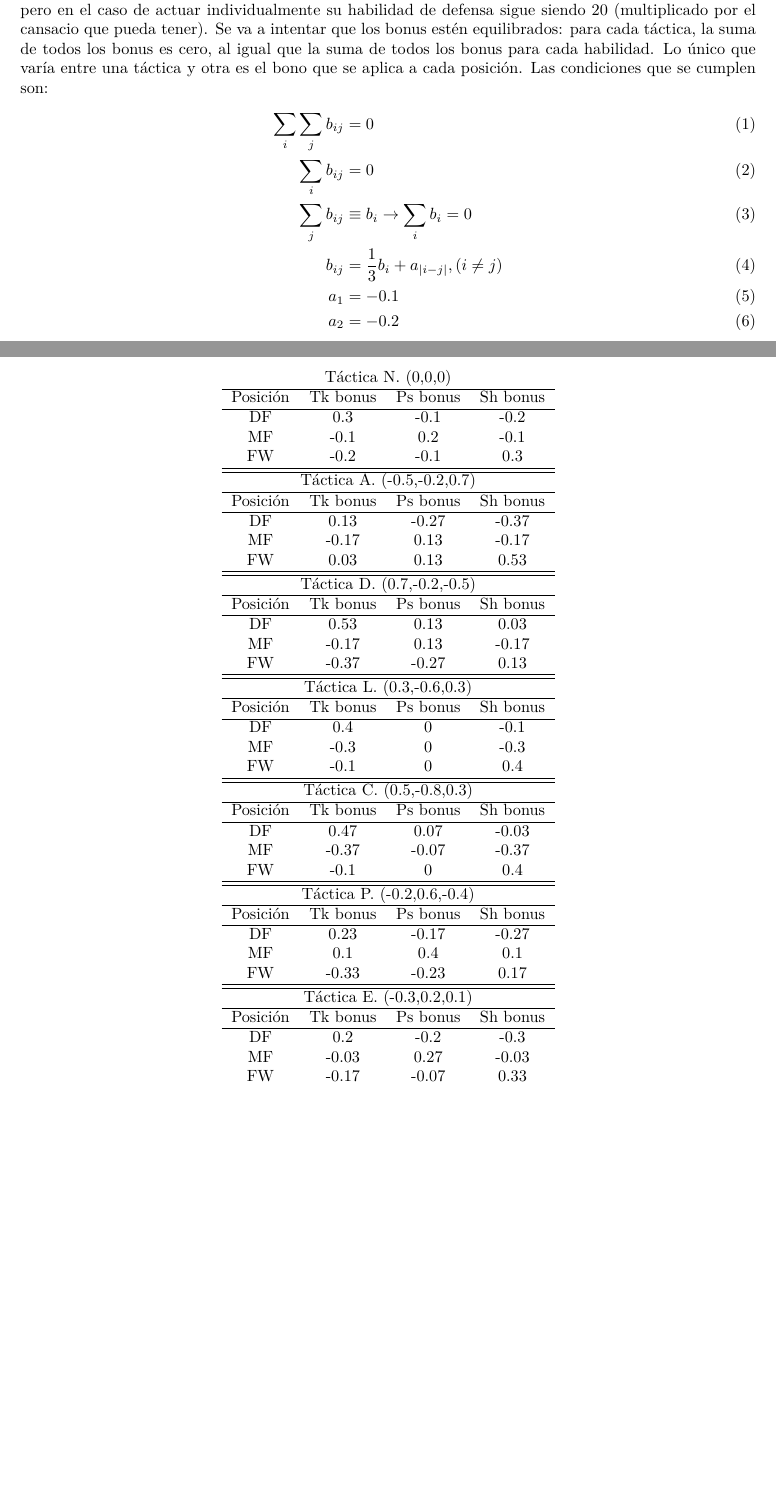
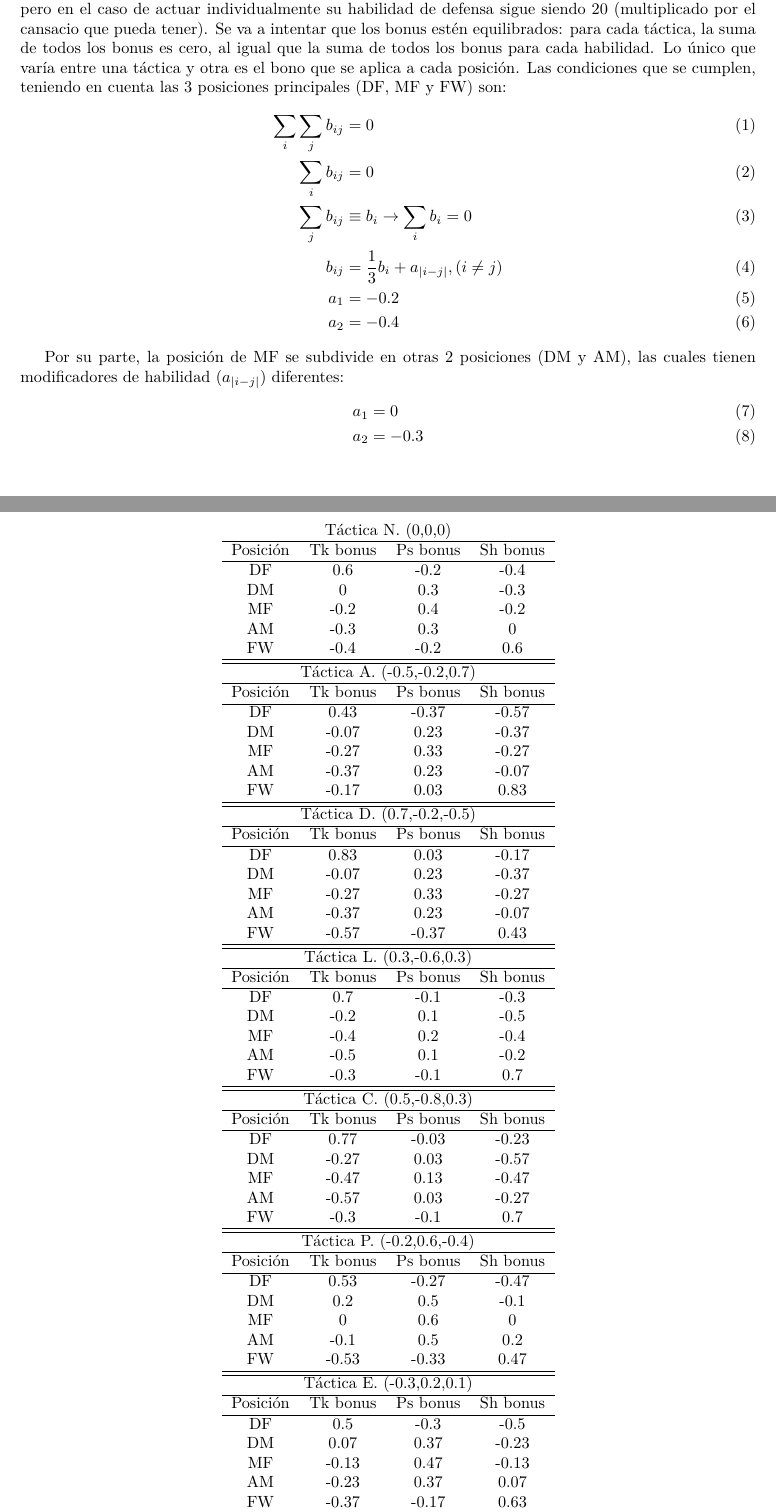
Before and after one commit to Xaunther/New-Simu, a LaTeX document (doc/Alineaciones.tex): two parts of pages 1 and 2 of 4, joined at a grey line, cut so that both start at the same text, the shorter picture padded with empty space. Compiled offline with pdfLaTeX.

Commit message:
Explicados bonus a AMs y DMs en la guía de alineaciones

```diff
--- a/doc/Alineaciones.tex
+++ b/doc/Alineaciones.tex
@@ -27,14 +27,20 @@ Las formaciones permitidas se pueden configurar editando el archivo League.dat,
 
 \section{Tácticas}\label{sec:Tacticas}
 \subsection{Lista de tácticas y beneficios}\label{sec:ListaTacticas}
-A continuación se declaran todas las posibles tácticas, con sus pros y contras (multiplicadores a la defensa, pase y ataque). Recordemos que estos multiplicadores afectan al global del equipo, no jugador a jugador. Es decir, un jugador con media 20 de defensa contribuirá $20\cdot (1+bonus)$ a la defensa de su equipo, pero en el caso de actuar individualmente su habilidad de defensa sigue siendo 20 (multiplicado por el cansacio que pueda tener). Se va a intentar que los bonus estén equilibrados: para cada táctica, la suma de todos los bonus es cero, al igual que la suma de todos los bonus para cada habilidad. Lo único que varía entre una táctica y otra es el bono que se aplica a cada posición. Las condiciones que se cumplen son:
+A continuación se declaran todas las posibles tácticas, con sus pros y contras (multiplicadores a la defensa, pase y ataque). Recordemos que estos multiplicadores afectan al global del equipo, no jugador a jugador. Es decir, un jugador con media 20 de defensa contribuirá $20\cdot (1+bonus)$ a la defensa de su equipo, pero en el caso de actuar individualmente su habilidad de defensa sigue siendo 20 (multiplicado por el cansacio que pueda tener). Se va a intentar que los bonus estén equilibrados: para cada táctica, la suma de todos los bonus es cero, al igual que la suma de todos los bonus para cada habilidad. Lo único que varía entre una táctica y otra es el bono que se aplica a cada posición. Las condiciones que se cumplen, teniendo en cuenta las 3 posiciones principales (DF, MF y FW) son:
 \begin{align}
 	\sum_i\sum_j b_{ij}&=0\\
 	\sum_i b_{ij}&=0\\
 	\sum_j b_{ij}&\equiv b_i\rightarrow \sum_i b_i = 0\\
 	b_{ij}&=\frac{1}{3}b_i+a_{|i-j|},(i\neq j)\\
-	a_1 &= -0.1\\
-	a_2 &= -0.2
+	a_1 &= -0.2\\
+	a_2 &= -0.4
+\end{align}
+
+Por su parte, la posición de MF se subdivide en otras 2 posiciones (DM y AM), las cuales tienen modificadores de habilidad ($a_{|i-j|}$) diferentes:
+\begin{align}
+	a_1 &= 0\\
+	a_2 &= -0.3
 \end{align}
 
 \begin{table}
@@ -44,57 +50,71 @@ A continuación se declaran todas las posibles tácticas, con sus pros y contras
       \hline
       Posición & Tk bonus & Ps bonus & Sh bonus\\
       \hline
-      DF & 0.3 & -0.1 & -0.2 \\
-      MF & -0.1 & 0.2 & -0.1 \\
-      FW & -0.2 & -0.1 & 0.3 \\
+      DF & 0.6 & -0.2 & -0.4 \\
+      DM & 0 & 0.3 & -0.3 \\
+      MF & -0.2 & 0.4 & -0.2 \\
+      AM & -0.3 & 0.3 & 0 \\
+      FW & -0.4 & -0.2 & 0.6 \\
       \hline\hline
       \multicolumn{4}{c}{Táctica A. (-0.5,-0.2,0.7)}\\
       \hline
       Posición & Tk bonus & Ps bonus & Sh bonus\\
       \hline
-      DF & 0.13 & -0.27 & -0.37 \\
-      MF & -0.17 & 0.13 & -0.17 \\
-      FW & 0.03 & 0.13 & 0.53 \\
+      DF & 0.43 & -0.37 & -0.57 \\
+      DM & -0.07 & 0.23 & -0.37 \\
+      MF & -0.27 & 0.33 & -0.27 \\
+      AM & -0.37 & 0.23 & -0.07 \\
+      FW & -0.17 & 0.03 & 0.83 \\
       \hline\hline
       \multicolumn{4}{c}{Táctica D. (0.7,-0.2,-0.5)}\\
       \hline
       Posición & Tk bonus & Ps bonus & Sh bonus\\
       \hline
-      DF & 0.53 & 0.13 & 0.03 \\
-      MF & -0.17 & 0.13 & -0.17 \\
-      FW & -0.37 & -0.27 & 0.13 \\
+      DF & 0.83 & 0.03 & -0.17 \\
+      DM & -0.07 & 0.23 & -0.37 \\
+      MF & -0.27 & 0.33 & -0.27 \\
+      AM & -0.37 & 0.23 & -0.07 \\
+      FW & -0.57 & -0.37 & 0.43 \\
       \hline\hline
       \multicolumn{4}{c}{Táctica L. (0.3,-0.6,0.3)}\\
       \hline
       Posición & Tk bonus & Ps bonus & Sh bonus\\
       \hline
-      DF & 0.4 & 0 & -0.1 \\
-      MF & -0.3 & 0 & -0.3 \\
-      FW & -0.1 & 0 & 0.4 \\
+      DF & 0.7 & -0.1 & -0.3 \\
+      DM & -0.2 & 0.1 & -0.5 \\
+      MF & -0.4 & 0.2 & -0.4 \\
+      AM & -0.5 & 0.1 & -0.2 \\
+      FW & -0.3 & -0.1 & 0.7 \\
       \hline\hline
       \multicolumn{4}{c}{Táctica C. (0.5,-0.8,0.3)}\\
       \hline
       Posición & Tk bonus & Ps bonus & Sh bonus\\
       \hline
-      DF & 0.47 & 0.07 & -0.03 \\
-      MF & -0.37 & -0.07 & -0.37 \\
-      FW & -0.1 & 0 & 0.4 \\
+      DF & 0.77 & -0.03 & -0.23 \\
+      DM & -0.27 & 0.03 & -0.57 \\
+      MF & -0.47 & 0.13 & -0.47 \\
+      AM & -0.57 & 0.03 & -0.27 \\
+      FW & -0.3 & -0.1 & 0.7 \\
       \hline\hline
       \multicolumn{4}{c}{Táctica P. (-0.2,0.6,-0.4)}\\
       \hline
       Posición & Tk bonus & Ps bonus & Sh bonus\\
       \hline
-      DF & 0.23 & -0.17 & -0.27 \\
-      MF & 0.1 & 0.4 & 0.1 \\
-      FW & -0.33 & -0.23 & 0.17 \\
+      DF & 0.53 & -0.27 & -0.47 \\
+      DM & 0.2 & 0.5 & -0.1 \\
+      MF & 0 & 0.6 & 0 \\
+      AM & -0.1 & 0.5 & 0.2 \\
+      FW & -0.53 & -0.33 & 0.47 \\
       \hline\hline
       \multicolumn{4}{c}{Táctica E. (-0.3,0.2,0.1)}\\
       \hline
       Posición & Tk bonus & Ps bonus & Sh bonus\\
       \hline
-      DF & 0.2 & -0.2 & -0.3 \\
-      MF & -0.03 & 0.27 & -0.03 \\
-      FW & -0.17 & -0.07 & 0.33 \\
+      DF & 0.5 & -0.3 & -0.5 \\
+      DM & 0.07 & 0.37 & -0.23 \\
+      MF & -0.13 & 0.47 & -0.13 \\
+      AM & -0.23 & 0.37 & 0.07 \\
+      FW & -0.37 & -0.17 & 0.63 \\
       \hline\hline
     \end{tabular}
   \end{center}
```
Also changed, not shown: doc/Alineaciones.pdf.
